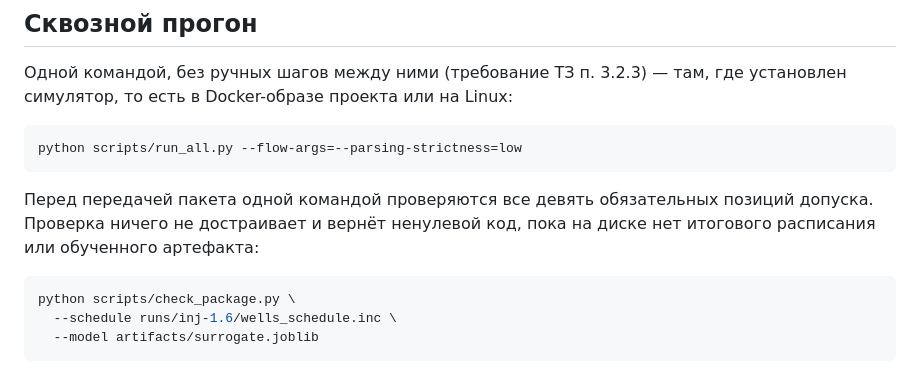
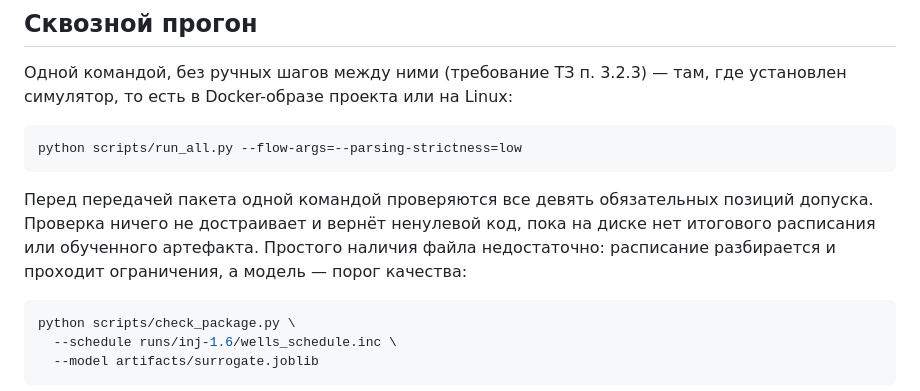
Before and after one commit to Ivana-banana/AIOS-Model-Z, a Markdown page: README.md, the part around the change. GitHub-like rendering.

````diff
--- a/README.md
+++ b/README.md
@@ -185,7 +185,8 @@ python scripts/run_all.py --flow-args=--parsing-strictness=low
 
 Перед передачей пакета одной командой проверяются все девять обязательных
 позиций допуска. Проверка ничего не достраивает и вернёт ненулевой код, пока на
-диске нет итогового расписания или обученного артефакта:
+диске нет итогового расписания или обученного артефакта. Простого наличия файла
+недостаточно: расписание разбирается и проходит ограничения, а модель — порог качества:
 
 ```bash
 python scripts/check_package.py \
````
Also changed, not shown: HANDOFF.md (+8 -0 lines).
